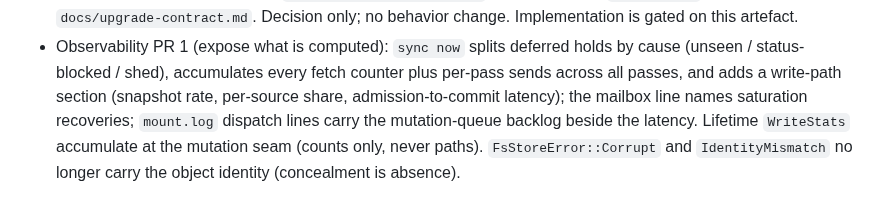
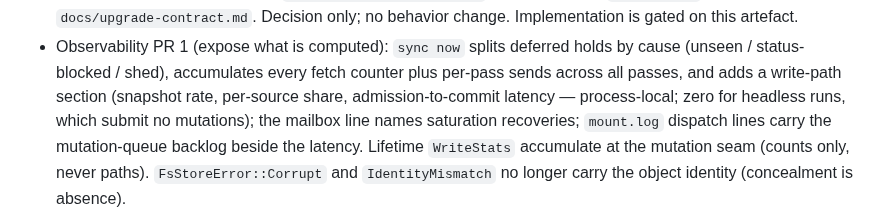
Before and after one commit to control-aesir/wyrd, a Markdown page: CHANGELOG.md, the part around the change. GitHub-like rendering.

Commit message:
fix: address branch-review round 3 (CHANGELOG qualifier, dangling article)
CHANGELOG write-path entry carries the process-local/zero clause. docs/cli.md rewrap moves the dangling article.

```diff
--- a/CHANGELOG.md
+++ b/CHANGELOG.md
@@ -42,7 +42,8 @@ version say exactly what changed.
   deferred holds by cause (unseen / status-blocked / shed), accumulates
   every fetch counter plus per-pass sends across all passes, and adds a
   write-path section (snapshot rate, per-source share, admission-to-commit
-  latency); the mailbox line names saturation recoveries; `mount.log`
+  latency — process-local; zero for headless runs, which submit no
+  mutations); the mailbox line names saturation recoveries; `mount.log`
   dispatch lines carry the mutation-queue backlog beside the latency.
   Lifetime `WriteStats` accumulate at the mutation seam (counts only,
   never paths). `FsStoreError::Corrupt` and `IdentityMismatch` no longer
```
Also changed, not shown: docs/cli.md (+2 -2 lines).
